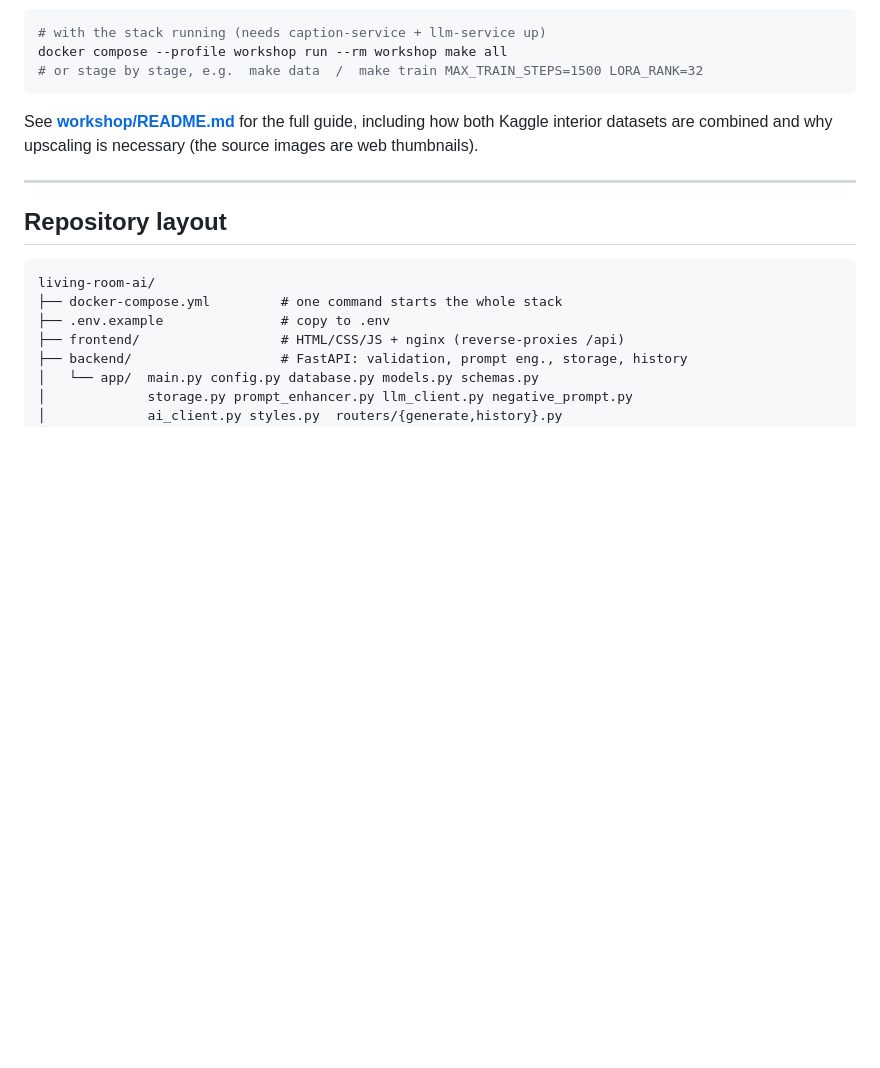
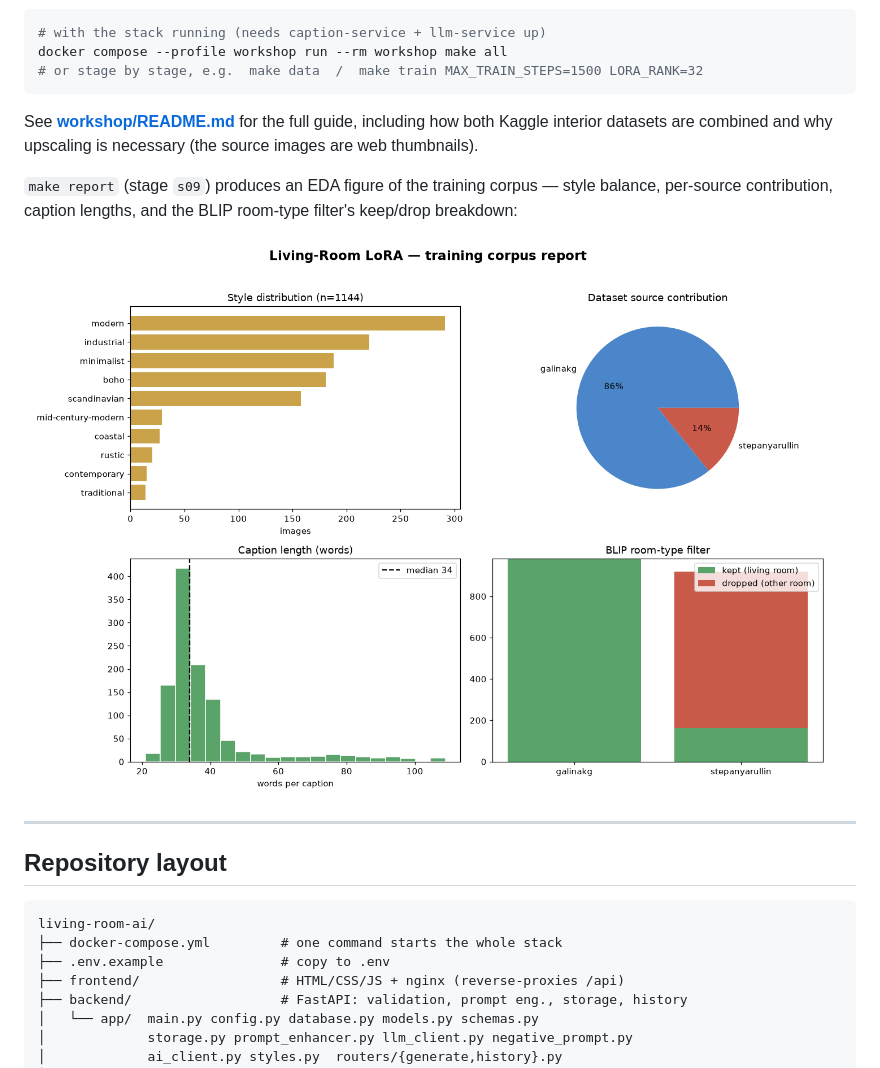
Before and after one commit to SalemBenafia/coding_ai_image_living-room_Gen, a Markdown page: README.md, the part around the change. GitHub-like rendering; pictures changed too: docs/dataset_report.png (added); blank space fills up the shorter version.

```diff
--- a/README.md
+++ b/README.md
@@ -162,6 +162,12 @@ See **[workshop/README.md](workshop/README.md)** for the full guide, including h
 both Kaggle interior datasets are combined and why upscaling is necessary (the
 source images are web thumbnails).
 
+`make report` (stage `s09`) produces an EDA figure of the training corpus — style
+balance, per-source contribution, caption lengths, and the BLIP room-type filter's
+keep/drop breakdown:
+
+![Dataset report](docs/dataset_report.png)
+
 ---
 
 ## Repository layout
```
Also changed, not shown: 2 other files.
